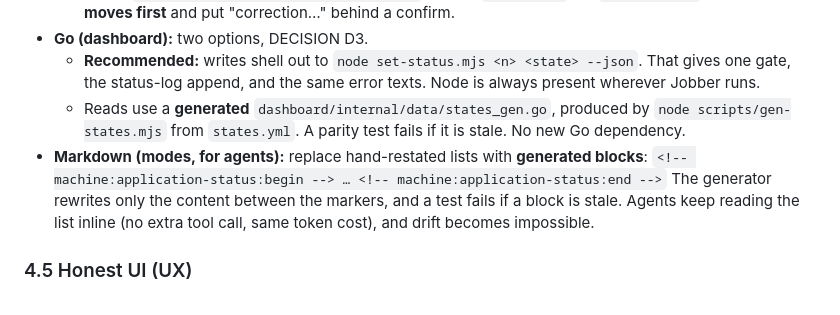
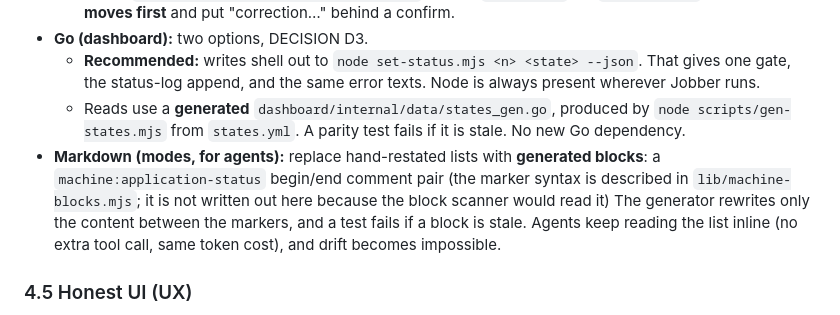
Before and after one commit to georgehadji/Jobber, a Markdown page: docs/STATE-MACHINES-PLAN.md, the part around the change. GitHub-like rendering.

Commit message:
docs(plan): do not write a literal machine block marker (the scanner read it as malformed)
Co-Authored-By: Claude Sonnet 5.5 <noreply@anthropic.com>

```diff
--- a/docs/STATE-MACHINES-PLAN.md
+++ b/docs/STATE-MACHINES-PLAN.md
@@ -241,7 +241,7 @@ writers: [set-status.mjs]       # the ONLY scripts allowed to write this state (
   - **Recommended:** writes shell out to `node set-status.mjs <n> <state> --json`. That gives one gate, the status-log append, and the same error texts. Node is always present wherever Jobber runs.
   - Reads use a **generated** `dashboard/internal/data/states_gen.go`, produced by `node scripts/gen-states.mjs` from `states.yml`. A parity test fails if it is stale. No new Go dependency.
 - **Markdown (modes, for agents):** replace hand-restated lists with **generated blocks**:
-  `<!-- machine:application-status:begin --> … <!-- machine:application-status:end -->`
+  a `machine:application-status` begin/end comment pair (the marker syntax is described in `lib/machine-blocks.mjs`; it is not written out here because the block scanner would read it)
   The generator rewrites only the content between the markers, and a test fails if a block is stale. Agents keep reading the list inline (no extra tool call, same token cost), and drift becomes impossible.
 
 ### 4.5 Honest UI (UX)
```
